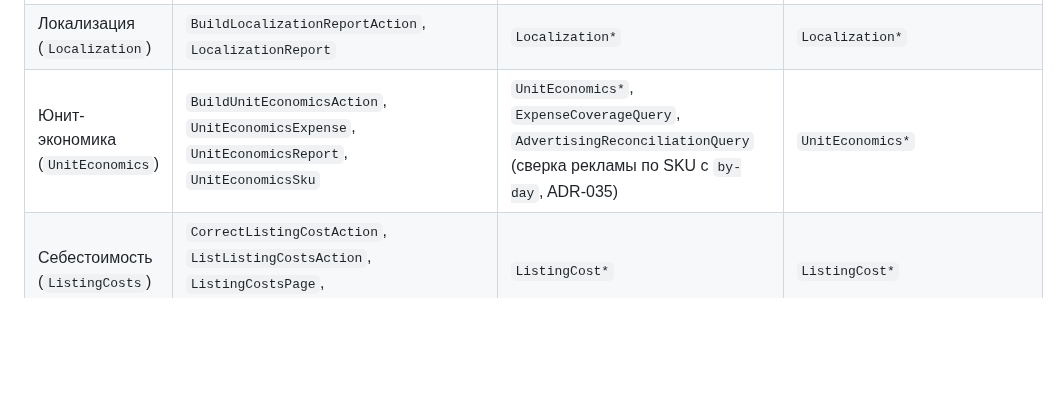
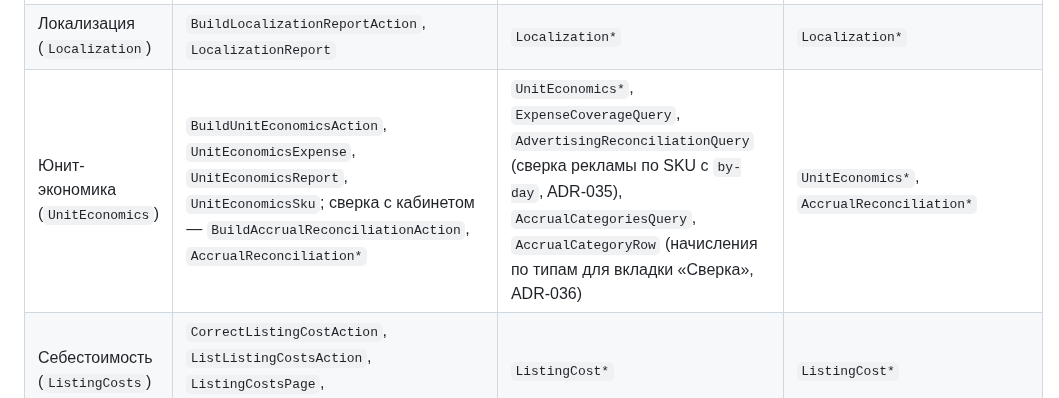
Before and after one commit to pavelsur07/app-service-analytics, a Markdown page: docs/structure.md, the part around the change. GitHub-like rendering; blank space fills up the shorter version.

Commit message:
docs(structure): reconciliation classes in the UnitEconomics scenario row
Co-Authored-By: Claude Opus 5.5 <noreply@anthropic.com>

```diff
--- a/docs/structure.md
+++ b/docs/structure.md
@@ -305,7 +305,7 @@ Ingestion дополнительно:
 | Остатки (снимок, ADR-034) | `MessageHandler/FetchOzonStocksHandler` | `AccountListingSkusQuery`, `RecentStockSnapshotAccountsQuery` (узкий слой сторожа) | — |
 | Скорость доставки (`DeliverySpeed`) | `BuildDeliverySpeedReportAction`, `DeliverySpeedReport` | `DeliverySpeed*` | `DeliverySpeed*` |
 | Локализация (`Localization`) | `BuildLocalizationReportAction`, `LocalizationReport` | `Localization*` | `Localization*` |
-| Юнит-экономика (`UnitEconomics`) | `BuildUnitEconomicsAction`, `UnitEconomicsExpense`, `UnitEconomicsReport`, `UnitEconomicsSku` | `UnitEconomics*`, `ExpenseCoverageQuery`, `AdvertisingReconciliationQuery` (сверка рекламы по SKU с `by-day`, ADR-035) | `UnitEconomics*` |
+| Юнит-экономика (`UnitEconomics`) | `BuildUnitEconomicsAction`, `UnitEconomicsExpense`, `UnitEconomicsReport`, `UnitEconomicsSku`; сверка с кабинетом — `BuildAccrualReconciliationAction`, `AccrualReconciliation*` | `UnitEconomics*`, `ExpenseCoverageQuery`, `AdvertisingReconciliationQuery` (сверка рекламы по SKU с `by-day`, ADR-035), `AccrualCategoriesQuery`, `AccrualCategoryRow` (начисления по типам для вкладки «Сверка», ADR-036) | `UnitEconomics*`, `AccrualReconciliation*` |
 | Себестоимость (`ListingCosts`) | `CorrectListingCostAction`, `ListListingCostsAction`, `ListingCostsPage`, `SetListingCostAction` | `ListingCost*` | `ListingCost*` |
 | Товары (`Listings`) | — | `ListingSnapshot*`, `CompanySku*` | `CompanySkuListResponse` |
 | Продажи (`Sales`) | — | `SalesFactList*`, `SkuSalesSummary*` | `SalesFactList*`, `SkuSales*` |
```
